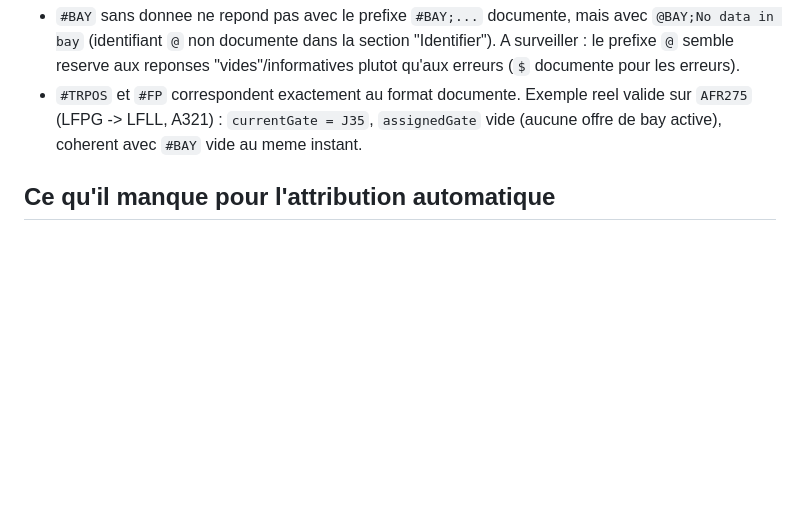
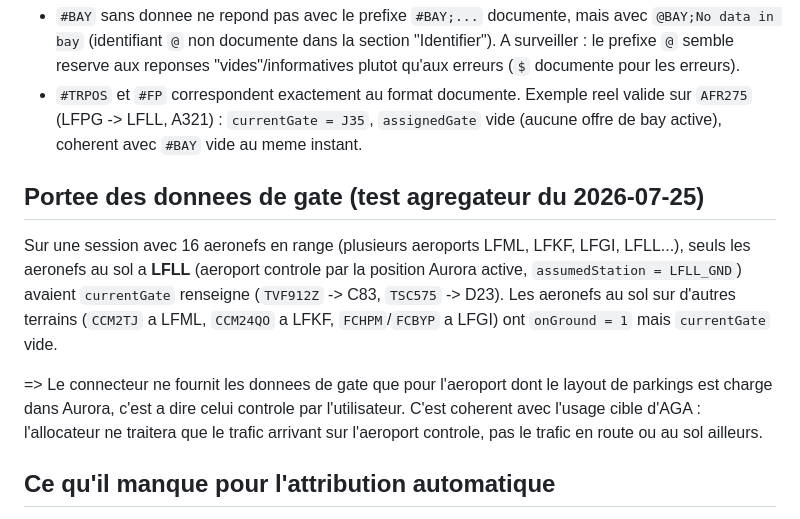
Before and after one commit to Ximea34/AGA---Aurora-Gate-Allocator, a Markdown page: docs/aurora-connector.md, the part around the change. Drawn GitHub-style; blank space fills up the shorter version.

Commit message:
Document that gate data is scoped to the controlled airport
Live 16-aircraft test showed currentGate only populated for aircraft on
ground at LFLL (the controlled position's assumedStation); aircraft on
ground at other airports (LFML, LFKF, LFGI) had onGround=1 but no gate
data. Confirms AGA only needs to reason about traffic for the airport
Aurora is actively controlling.

```diff
--- a/docs/aurora-connector.md
+++ b/docs/aurora-connector.md
@@ -130,6 +130,21 @@ chacun.
   `assignedGate` vide (aucune offre de bay active), coherent avec `#BAY` vide
   au meme instant.
 
+## Portee des donnees de gate (test agregateur du 2026-07-25)
+
+Sur une session avec 16 aeronefs en range (plusieurs aeroports LFML, LFKF,
+LFGI, LFLL...), seuls les aeronefs au sol a **LFLL** (aeroport controle par
+la position Aurora active, `assumedStation = LFLL_GND`) avaient `currentGate`
+renseigne (`TVF912Z` -> C83, `TSC575` -> D23). Les aeronefs au sol sur
+d'autres terrains (`CCM2TJ` a LFML, `CCM24QO` a LFKF, `FCHPM`/`FCBYP` a
+LFGI) ont `onGround = 1` mais `currentGate` vide.
+
+=> Le connecteur ne fournit les donnees de gate que pour l'aeroport dont le
+layout de parkings est charge dans Aurora, c'est a dire celui controle par
+l'utilisateur. C'est coherent avec l'usage cible d'AGA : l'allocateur ne
+traitera que le trafic arrivant sur l'aeroport controle, pas le trafic en
+route ou au sol ailleurs.
+
 ## Ce qu'il manque pour l'attribution automatique
 
 - Le connecteur ne semble pas exposer de **commande pour définir/écrire**
```
